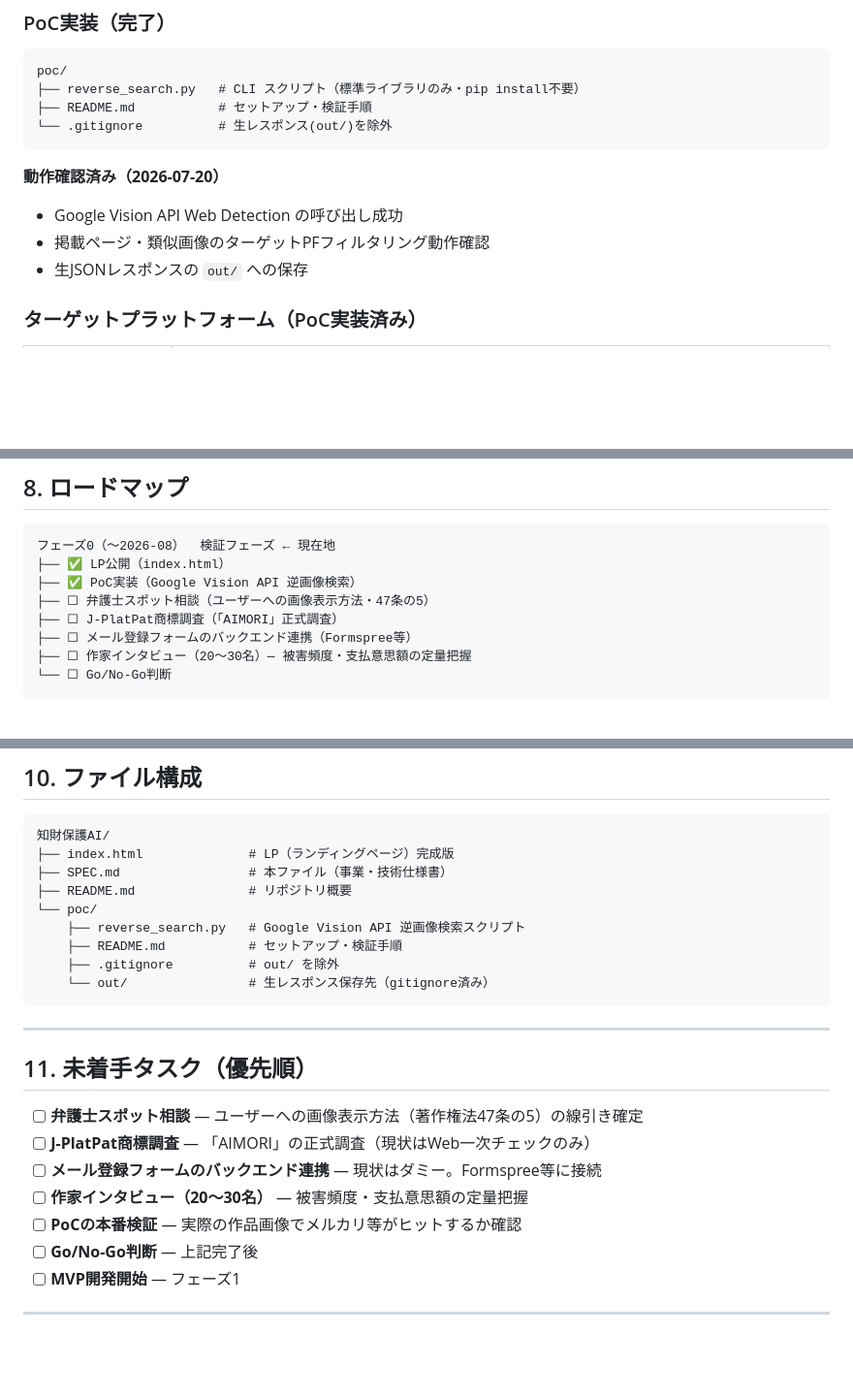
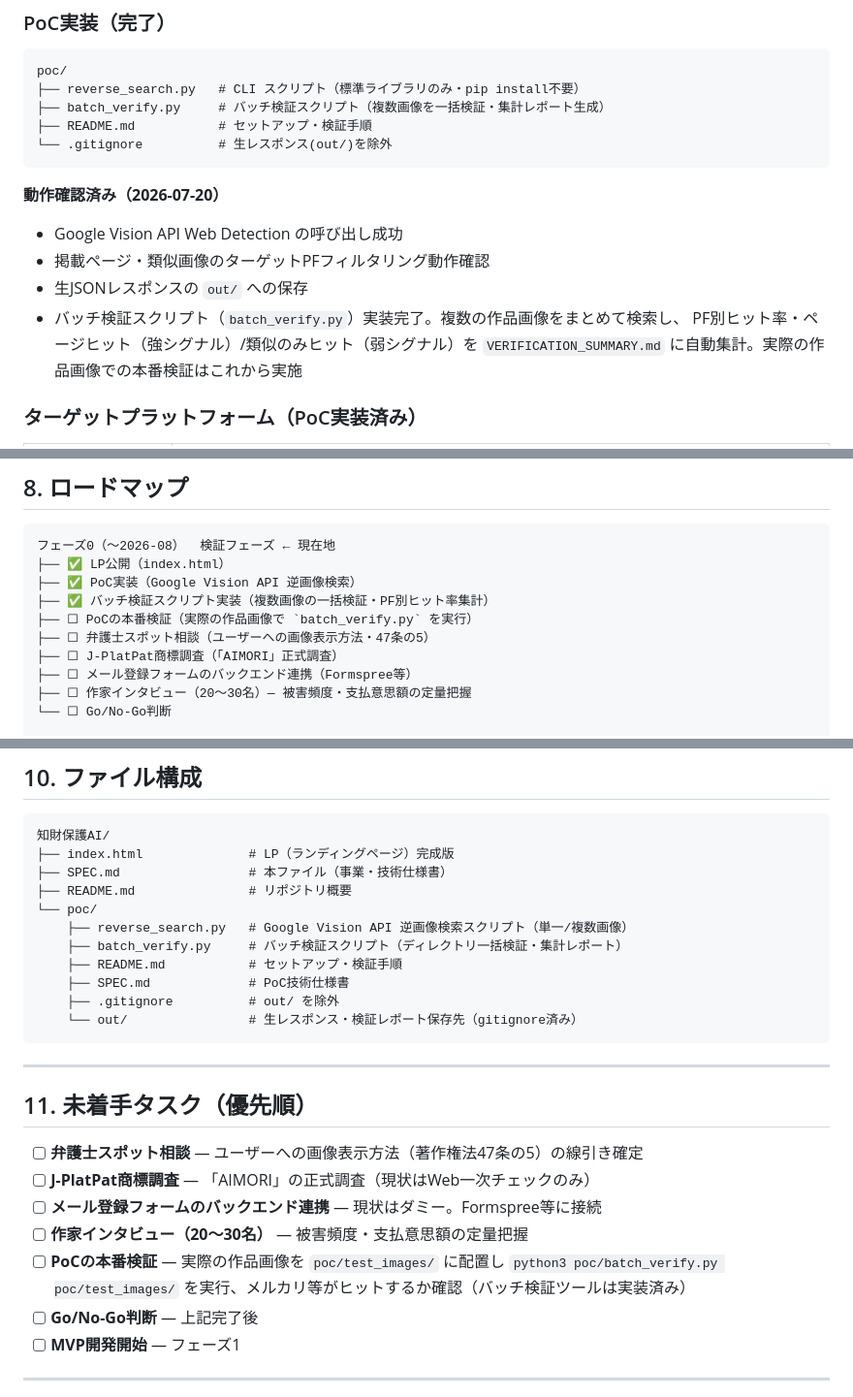
Before and after one commit to ops324/aimori, a Markdown page: SPEC.md, 3 parts joined by grey strips. Shown at 97% size. Rendered like a GitHub page; blank space fills up the shorter version.

Commit message:
docs: batch_verify.py を仕様書に反映
- PoC実装セクションにバッチ検証スクリプトを追加
- ロードマップにバッチ検証ツール完了・本番検証を追加
- ファイル構成にbatch_verify.py・poc/SPEC.mdを追加
- 未着手タスクの本番検証にツール実行コマンドを明記

Co-Authored-By: Claude Sonnet 4.6 <noreply@anthropic.com>

````diff
--- a/SPEC.md
+++ b/SPEC.md
@@ -81,6 +81,7 @@
 ```
 poc/
 ├── reverse_search.py   # CLI スクリプト（標準ライブラリのみ・pip install不要）
+├── batch_verify.py     # バッチ検証スクリプト（複数画像を一括検証・集計レポート生成）
 ├── README.md           # セットアップ・検証手順
 └── .gitignore          # 生レスポンス(out/)を除外
 ```
@@ -89,6 +90,9 @@ poc/
 - Google Vision API Web Detection の呼び出し成功
 - 掲載ページ・類似画像のターゲットPFフィルタリング動作確認
 - 生JSONレスポンスの `out/` への保存
+- バッチ検証スクリプト（`batch_verify.py`）実装完了。複数の作品画像をまとめて検索し、
+  PF別ヒット率・ページヒット（強シグナル）/類似のみヒット（弱シグナル）を
+  `VERIFICATION_SUMMARY.md` に自動集計。実際の作品画像での本番検証はこれから実施
 
 ### ターゲットプラットフォーム（PoC実装済み）
 
@@ -173,6 +177,8 @@ poc/
 フェーズ0（〜2026-08）  検証フェーズ ← 現在地
 ├── ✅ LP公開（index.html）
 ├── ✅ PoC実装（Google Vision API 逆画像検索）
+├── ✅ バッチ検証スクリプト実装（複数画像の一括検証・PF別ヒット率集計）
+├── ☐ PoCの本番検証（実際の作品画像で `batch_verify.py` を実行）
 ├── ☐ 弁護士スポット相談（ユーザーへの画像表示方法・47条の5）
 ├── ☐ J-PlatPat商標調査（「AIMORI」正式調査）
 ├── ☐ メール登録フォームのバックエンド連携（Formspree等）
@@ -222,10 +228,12 @@ SHEIN/Temu模倣問題は報道フックが強い。初期はプレスリリー
 ├── SPEC.md                 # 本ファイル（事業・技術仕様書）
 ├── README.md               # リポジトリ概要
 └── poc/
-    ├── reverse_search.py   # Google Vision API 逆画像検索スクリプト
+    ├── reverse_search.py   # Google Vision API 逆画像検索スクリプト（単一/複数画像）
+    ├── batch_verify.py     # バッチ検証スクリプト（ディレクトリ一括検証・集計レポート）
     ├── README.md           # セットアップ・検証手順
+    ├── SPEC.md             # PoC技術仕様書
     ├── .gitignore          # out/ を除外
-    └── out/                # 生レスポンス保存先（gitignore済み）
+    └── out/                # 生レスポンス・検証レポート保存先（gitignore済み）
 ```
 
 ---
@@ -236,7 +244,7 @@ SHEIN/Temu模倣問題は報道フックが強い。初期はプレスリリー
 - [ ] **J-PlatPat商標調査** — 「AIMORI」の正式調査（現状はWeb一次チェックのみ）
 - [ ] **メール登録フォームのバックエンド連携** — 現状はダミー。Formspree等に接続
 - [ ] **作家インタビュー（20〜30名）** — 被害頻度・支払意思額の定量把握
-- [ ] **PoCの本番検証** — 実際の作品画像でメルカリ等がヒットするか確認
+- [ ] **PoCの本番検証** — 実際の作品画像を `poc/test_images/` に配置し `python3 poc/batch_verify.py poc/test_images/` を実行、メルカリ等がヒットするか確認（バッチ検証ツールは実装済み）
 - [ ] **Go/No-Go判断** — 上記完了後
 - [ ] **MVP開発開始** — フェーズ1
 
````
